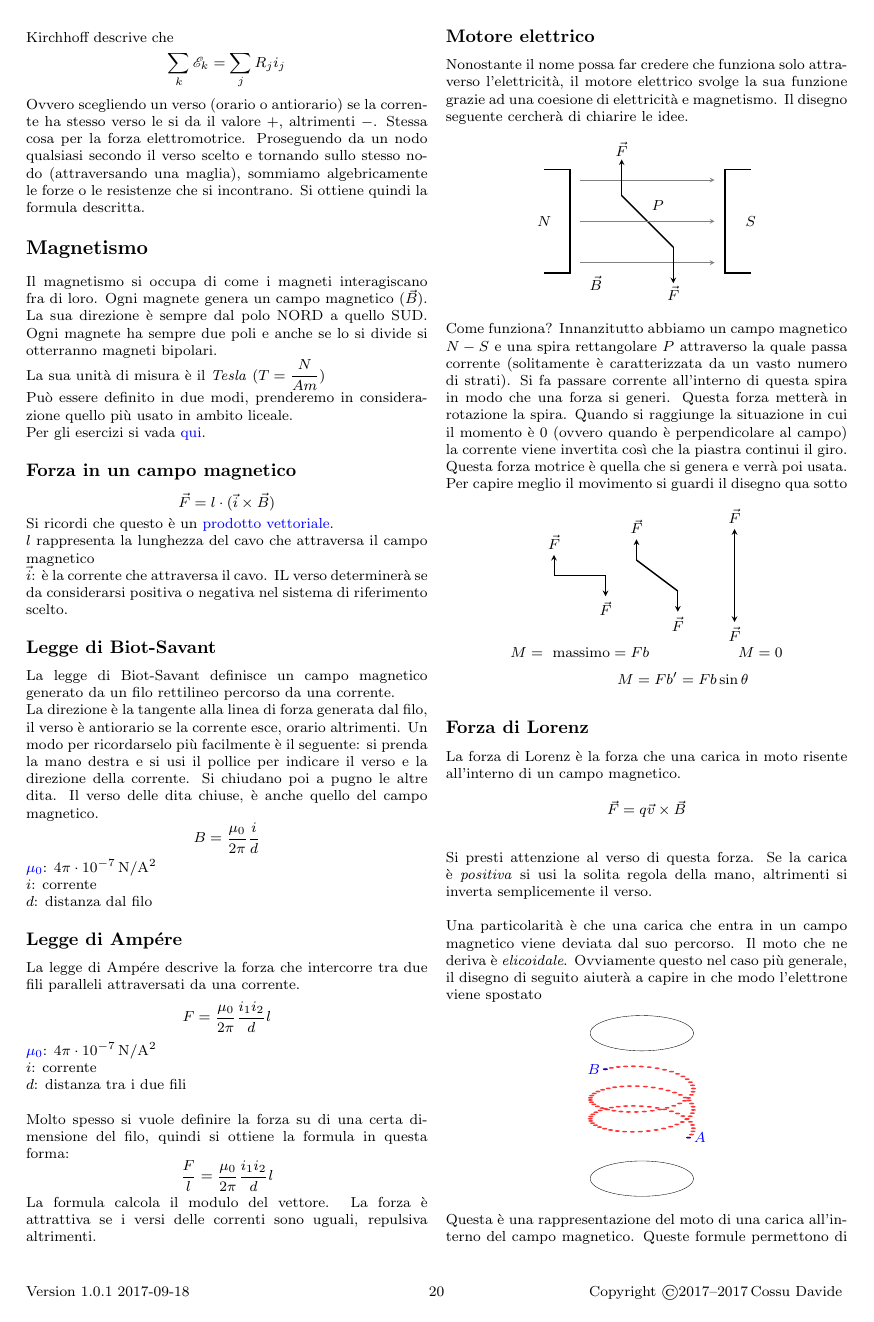
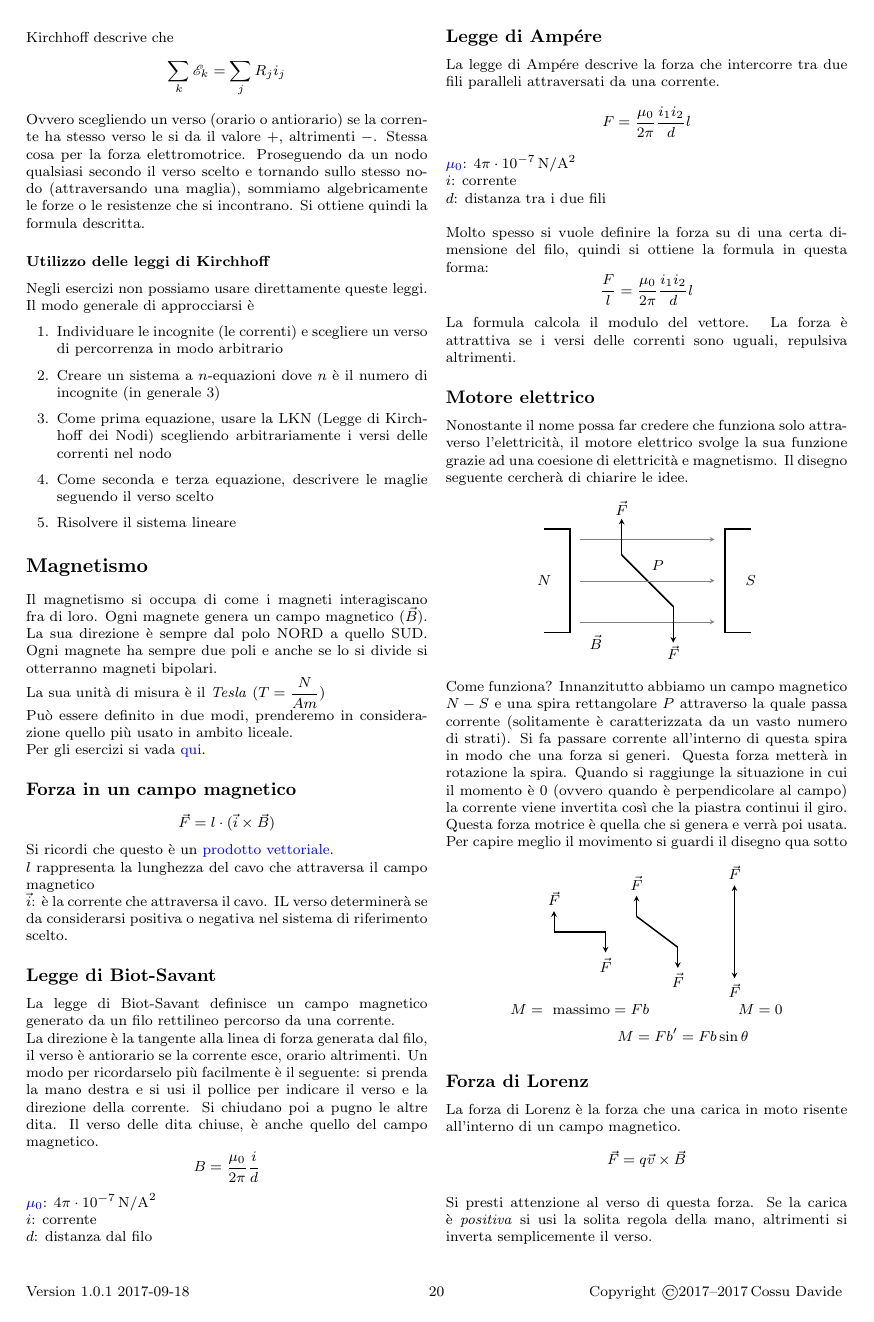
Before and after one commit to gjkf/Physics-Minima-et-Alia, a LaTeX document (formularioFisica.tex, which reads circuiti.tex): page 20 of 37. Compiled offline with pdfLaTeX; the source files are stored in an older character set and shown here as Unicode.

Commit message:
Changed the image. Added the theory for Kirchhoff

```diff
--- a/circuiti.tex
+++ b/circuiti.tex
@@ -314,3 +314,14 @@ Ovvero scegliendo un verso (orario o antiorario) se la corrente ha stesso verso
 altrimenti $-$. Stessa cosa per la forza elettromotrice. Proseguendo da un nodo qualsiasi secondo il
 verso scelto e tornando sullo stesso nodo (attraversando una maglia), sommiamo algebricamente le
 forze o le resistenze che si incontrano. Si ottiene quindi la formula descritta.
+
+\subsubsection{Utilizzo delle leggi di Kirchhoff}
+Negli esercizi non possiamo usare direttamente queste leggi. Il modo generale di approcciarsi è
+\begin{enumerate}
+	\item Individuare le incognite (le correnti) e scegliere un verso di percorrenza in modo arbitrario
+	\item Creare un sistema a $n$-equazioni dove $n$ è il numero di incognite (in generale 3)
+	\item Come prima equazione, usare la LKN (Legge di Kirchhoff dei Nodi) scegliendo arbitrariamente
+	i versi delle correnti nel nodo
+	\item Come seconda e terza equazione, descrivere le maglie seguendo il verso scelto
+	\item Risolvere il sistema lineare
+\end{enumerate}
```
Also changed, not shown: formularioFisica.tex (+2 -1 lines), colophon/daVinci.jpg (added), formularioFisica.pdf.
